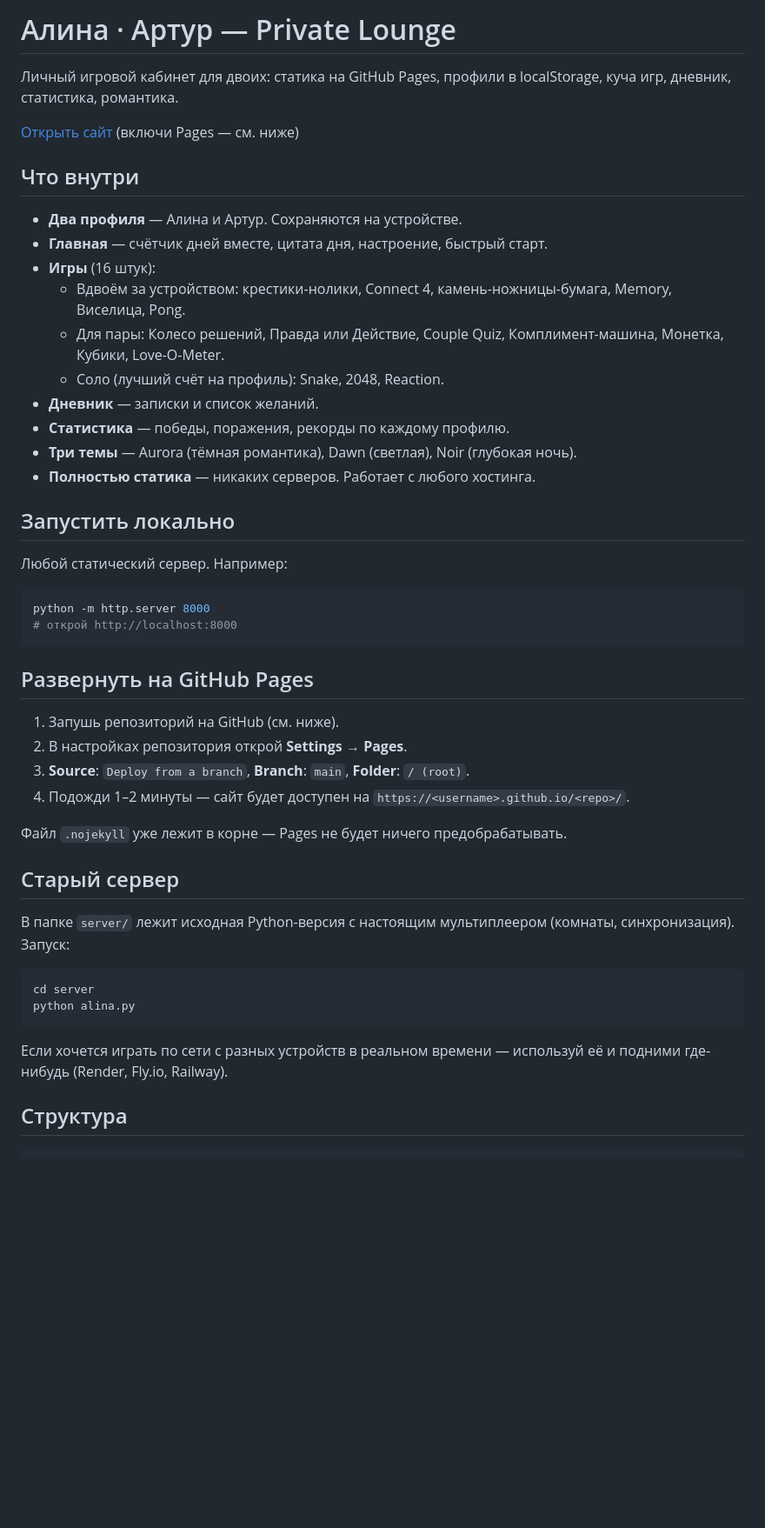
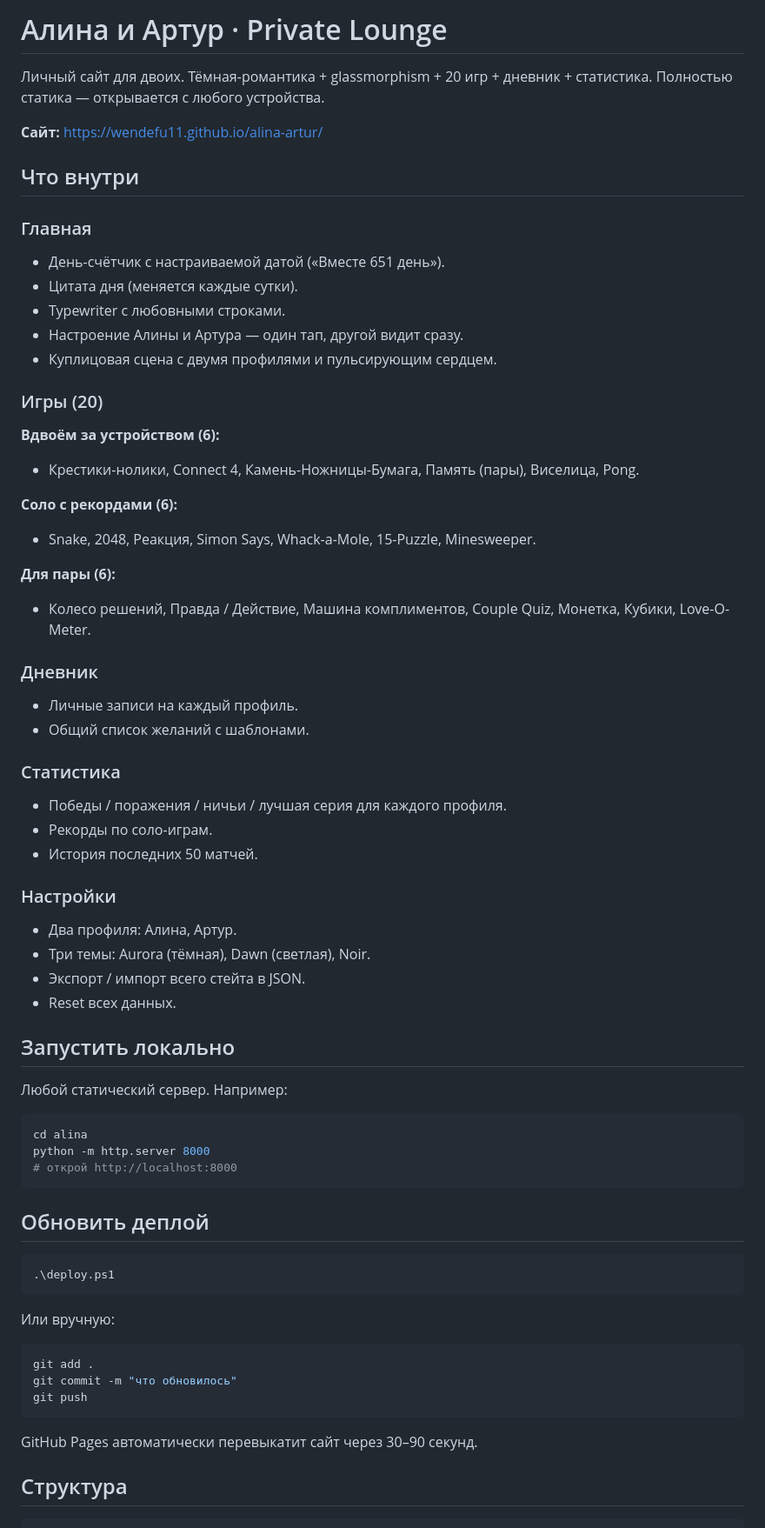
Before and after one commit to wendefu11/alina-artur, a Markdown page: README.md, the part around one of its changes. Shown at 87% size. Rendered like a GitHub page; blank space fills up the shorter version.

Commit message:
docs: README под Aurora redesign
Co-authored-by: Cursor <cursoragent@cursor.com>

````diff
--- a/README.md
+++ b/README.md
@@ -1,50 +1,69 @@
-# Алина · Артур — Private Lounge
+# Алина и Артур · Private Lounge
 
-Личный игровой кабинет для двоих: статика на GitHub Pages, профили в localStorage, куча игр, дневник, статистика, романтика.
+Личный сайт для двоих. Тёмная-романтика + glassmorphism + 20 игр + дневник + статистика. Полностью статика — открывается с любого устройства.
 
-[Открыть сайт](#) (включи Pages — см. ниже)
+**Сайт:** https://wendefu11.github.io/alina-artur/
 
 ## Что внутри
 
-- **Два профиля** — Алина и Артур. Сохраняются на устройстве.
-- **Главная** — счётчик дней вместе, цитата дня, настроение, быстрый старт.
-- **Игры** (16 штук):
-  - Вдвоём за устройством: крестики-нолики, Connect 4, камень-ножницы-бумага, Memory, Виселица, Pong.
-  - Для пары: Колесо решений, Правда или Действие, Couple Quiz, Комплимент-машина, Монетка, Кубики, Love-O-Meter.
-  - Соло (лучший счёт на профиль): Snake, 2048, Reaction.
-- **Дневник** — записки и список желаний.
-- **Статистика** — победы, поражения, рекорды по каждому профилю.
-- **Три темы** — Aurora (тёмная романтика), Dawn (светлая), Noir (глубокая ночь).
-- **Полностью статика** — никаких серверов. Работает с любого хостинга.
+### Главная
+- День-счётчик с настраиваемой датой («Вместе 651 день»).
+- Цитата дня (меняется каждые сутки).
+- Typewriter с любовными строками.
+- Настроение Алины и Артура — один тап, другой видит сразу.
+- Куплицовая сцена с двумя профилями и пульсирующим сердцем.
+
+### Игры (20)
+
+**Вдвоём за устройством (6):**
+- Крестики-нолики, Connect 4, Камень-Ножницы-Бумага, Память (пары), Виселица, Pong.
+
+**Соло с рекордами (6):**
+- Snake, 2048, Реакция, Simon Says, Whack-a-Mole, 15-Puzzle, Minesweeper.
+
+**Для пары (6):**
+- Колесо решений, Правда / Действие, Машина комплиментов, Couple Quiz, Монетка, Кубики, Love-O-Meter.
+
+### Дневник
+- Личные записи на каждый профиль.
+- Общий список желаний с шаблонами.
+
+### Статистика
+- Победы / поражения / ничьи / лучшая серия для каждого профиля.
+- Рекорды по соло-играм.
+- История последних 50 матчей.
+
+### Настройки
+- Два профиля: Алина, Артур.
+- Три темы: Aurora (тёмная), Dawn (светлая), Noir.
+- Экспорт / импорт всего стейта в JSON.
+- Reset всех данных.
 
 ## Запустить локально
 
 Любой статический сервер. Например:
 
 ```bash
+cd alina
 python -m http.server 8000
 # открой http://localhost:8000
 ```
 
-## Развернуть на GitHub Pages
+## Обновить деплой
 
-1. Запушь репозиторий на GitHub (см. ниже).
-2. В настройках репозитория открой **Settings → Pages**.
-3. **Source**: `Deploy from a branch`, **Branch**: `main`, **Folder**: `/ (root)`.
-4. Подожди 1–2 минуты — сайт будет доступен на `https://<username>.github.io/<repo>/`.
-
-Файл `.nojekyll` уже лежит в корне — Pages не будет ничего предобрабатывать.
-
-## Старый сервер
-
-В папке `server/` лежит исходная Python-версия с настоящим мультиплеером (комнаты, синхронизация). Запуск:
-
-```bash
-cd server
-python alina.py
+```powershell
+.\deploy.ps1
 ```
 
-Если хочется играть по сети с разных устройств в реальном времени — используй её и подними где-нибудь (Render, Fly.io, Railway).
+Или вручную:
+
+```powershell
+git add .
+git commit -m "что обновилось"
+git push
+```
+
+GitHub Pages автоматически перевыкатит сайт через 30–90 секунд.
 
 ## Структура
 
````
Also changed, not shown: other parts of README.md (+9 -8 lines).
